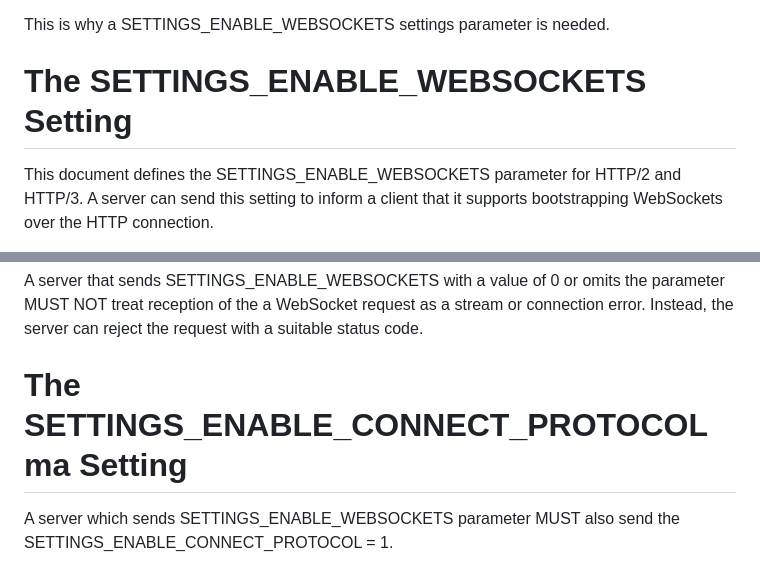
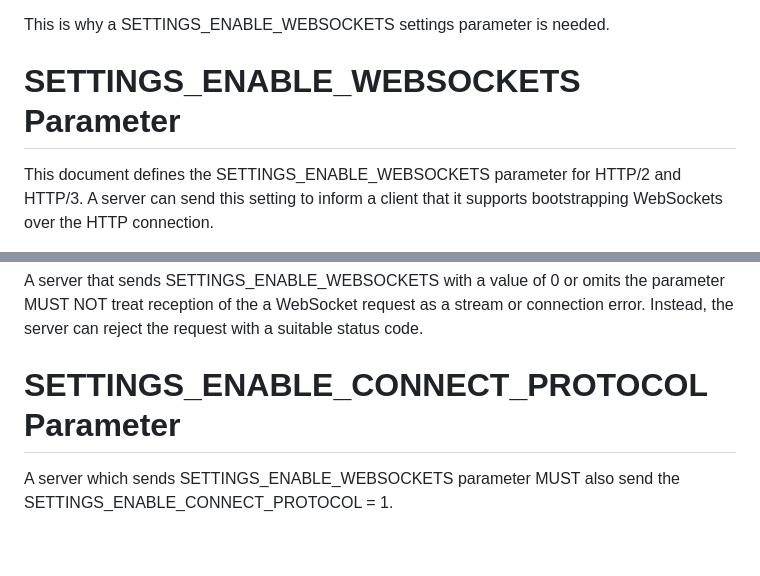
Before and after one commit to momoka0122y/draft-settings-enable-websockets, a Markdown page: draft-momoka-httpbis-settings-enable-websockets.md, 2 parts joined by grey strips. Rendered like a GitHub page; blank space fills up the shorter version.

Commit message:
nit: change section title for parameters

```diff
--- a/draft-momoka-httpbis-settings-enable-websockets.md
+++ b/draft-momoka-httpbis-settings-enable-websockets.md
@@ -115,7 +115,7 @@ connection using the HTTP/1.1 Upgrade mechanism.
 This is why a SETTINGS_ENABLE_WEBSOCKETS settings parameter is needed.
 
 
-# The SETTINGS_ENABLE_WEBSOCKETS Setting
+# SETTINGS_ENABLE_WEBSOCKETS Parameter
 This document defines the SETTINGS_ENABLE_WEBSOCKETS parameter for HTTP/2 and HTTP/3.
 A server can send this setting to inform a client that it supports bootstrapping WebSockets over the HTTP connection.
 
@@ -161,7 +161,7 @@ parameter MUST NOT treat reception of the a WebSocket request as a stream or
 connection error. Instead, the server can reject the request with a suitable
 status code.
 
-# The SETTINGS_ENABLE_CONNECT_PROTOCOLma Setting
+# SETTINGS_ENABLE_CONNECT_PROTOCOL Parameter
 A server which sends SETTINGS_ENABLE_WEBSOCKETS parameter MUST also send the
 SETTINGS_ENABLE_CONNECT_PROTOCOL = 1.
 
```
